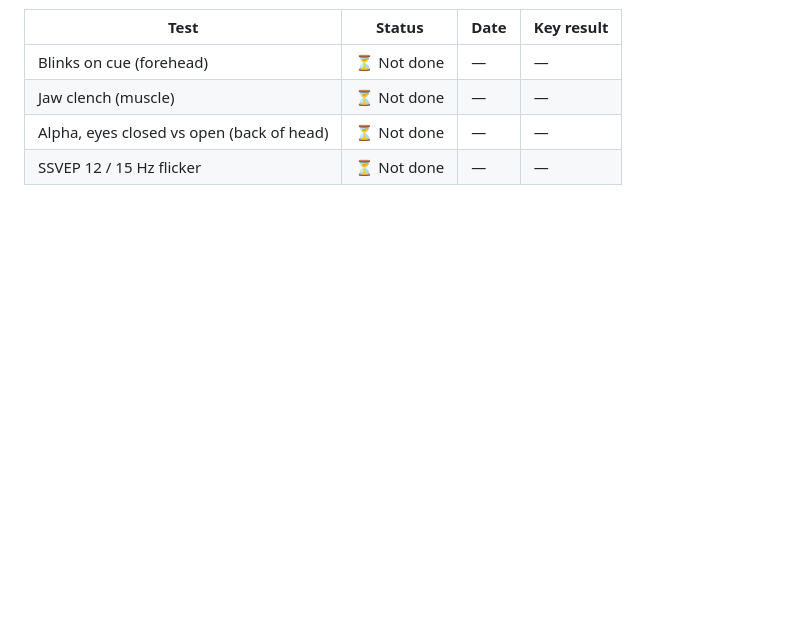
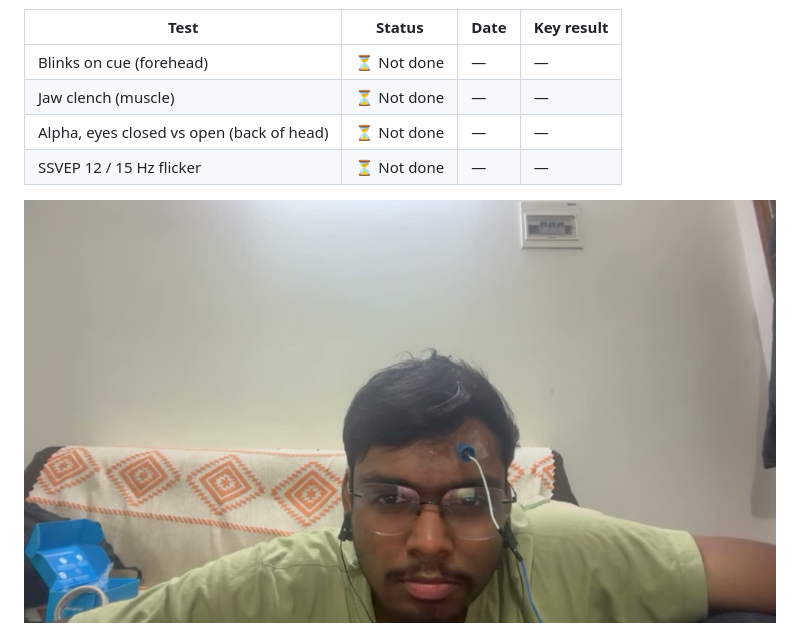
Before and after one commit to akshitagarwal123/openbci-cyton-validation, a Markdown page: notes/validation_tracker.md, the part around the change. Drawn GitHub-style; pictures changed too: notes/images/blink_setup_dry.jpg (added); blank space fills up the shorter version.

```diff
--- a/notes/validation_tracker.md
+++ b/notes/validation_tracker.md
@@ -85,6 +85,8 @@ You do something on cue, and the signal must change **only when you do it**. Ran
 | Alpha, eyes closed vs open (back of head) | ⏳ Not done | — | — |
 | SSVEP 12 / 15 Hz flicker | ⏳ Not done | — | — |
 
+![Blink test setup, 8 Oct: dry electrode taped about 2 cm above the left eyebrow (channel 1), SRB clip on the left earlobe, BIAS clip on the right earlobe, hands-free](images/blink_setup_dry.jpg)
+
 ![Electrode placement for the EEG tests: forehead Fp1/Fp2 (no paste needed) or back of head O1/O2](images/electrode_placement.png)
 
 Until the dry electrode is repaired, Step 3 uses the **gold cup electrode on channel 1**. The dry electrode will be compared later.
```
Also changed, not shown: notes/daily_log.md (+4 -0 lines).
